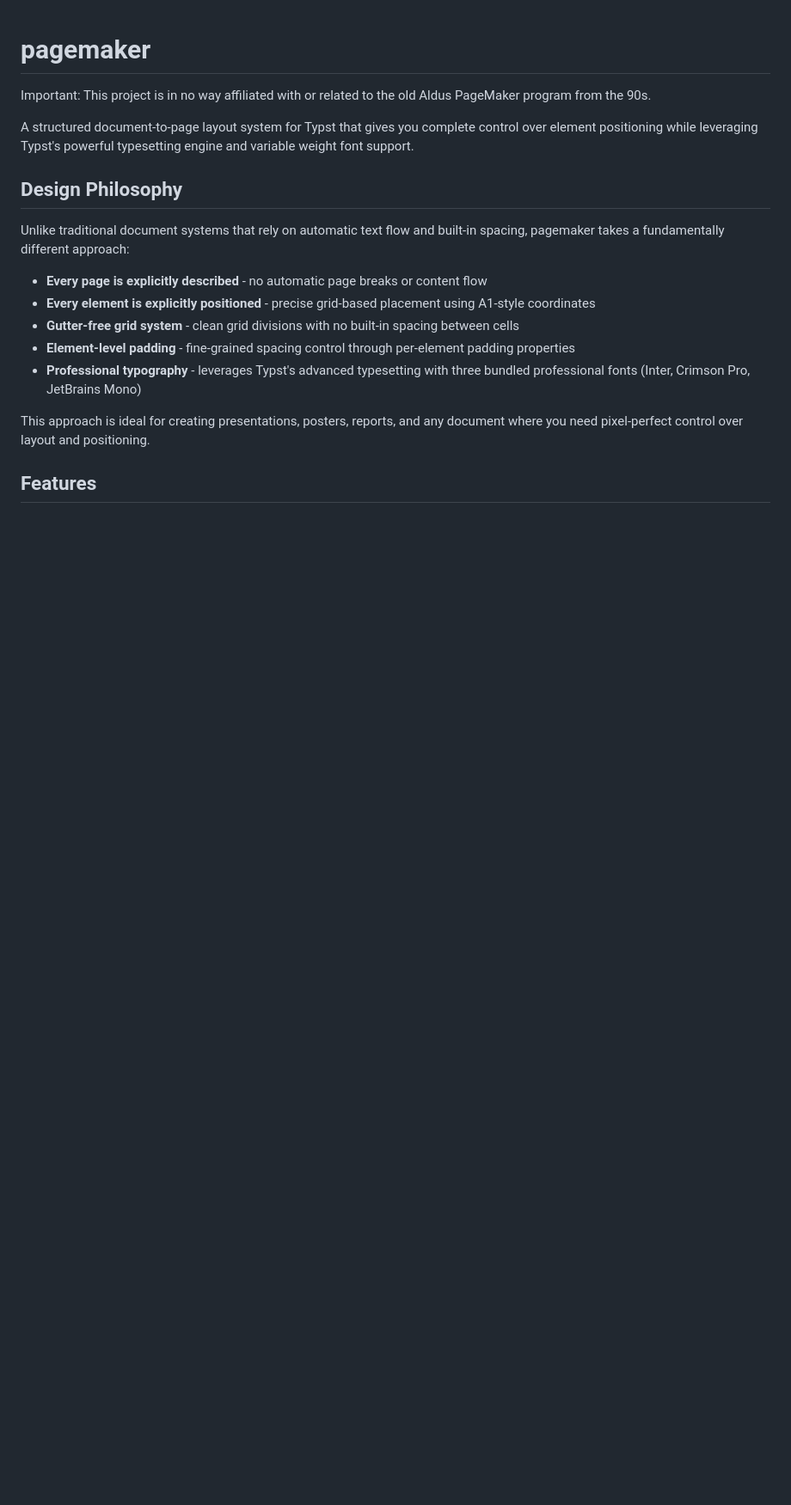
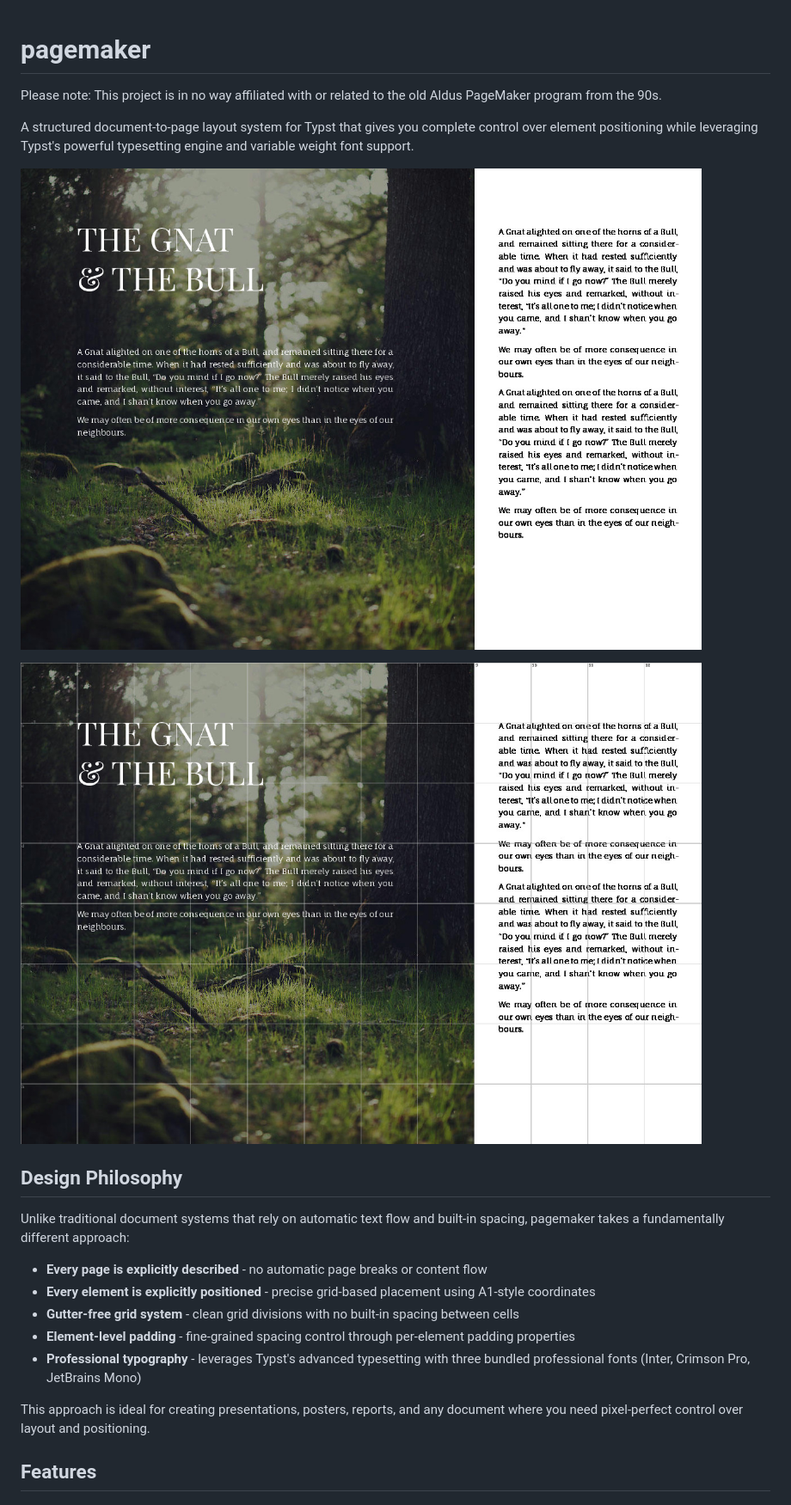
Before and after one commit to sanderboer/typst-pagemaker, a Markdown page: README.md, the part around one of its changes. Shown at 86% size. GitHub-like rendering; pictures changed too: img/aesop.jpg (added), img/aesop_with_debug_grid.jpg (added); blank space fills up the shorter version.

```diff
--- a/README.md
+++ b/README.md
@@ -1,8 +1,14 @@
 # pagemaker
 
-Important: This project is in no way affiliated with or related to the old Aldus PageMaker program from the 90s.
+Please note: This project is in no way affiliated with or related to the old Aldus PageMaker program from the 90s.
 
 A structured document-to-page layout system for Typst that gives you complete control over element positioning while leveraging Typst's powerful typesetting engine and variable weight font support.
+
+
+![custom styles demo](img/aesop.jpg "Custom styles demo.")
+
+![custom styles demo with debug grid](img/aesop_with_debug_grid.jpg "Custom styles demo with debug grid.")
+
 
 ## Design Philosophy
 
```
Also changed, not shown: other parts of README.md (+43 -9 lines), img/example.jpg (added), img/example_with_debug_grid.jpg (added), 2 other files.
